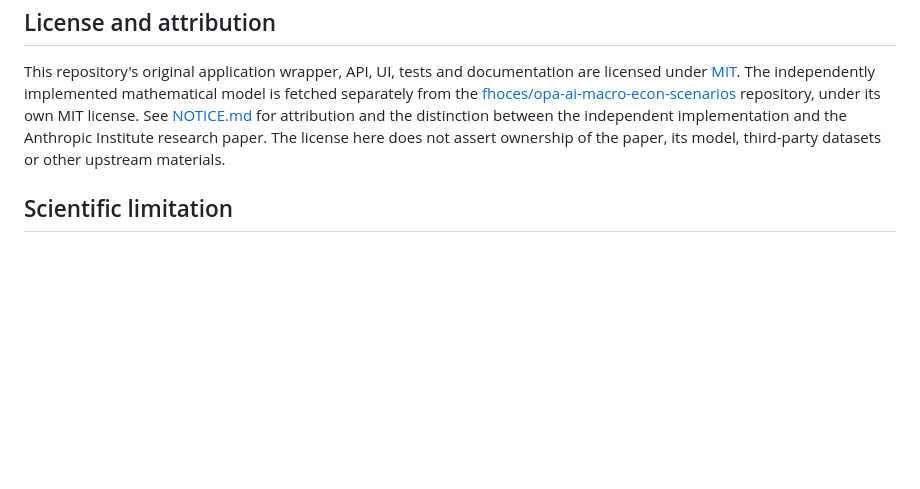
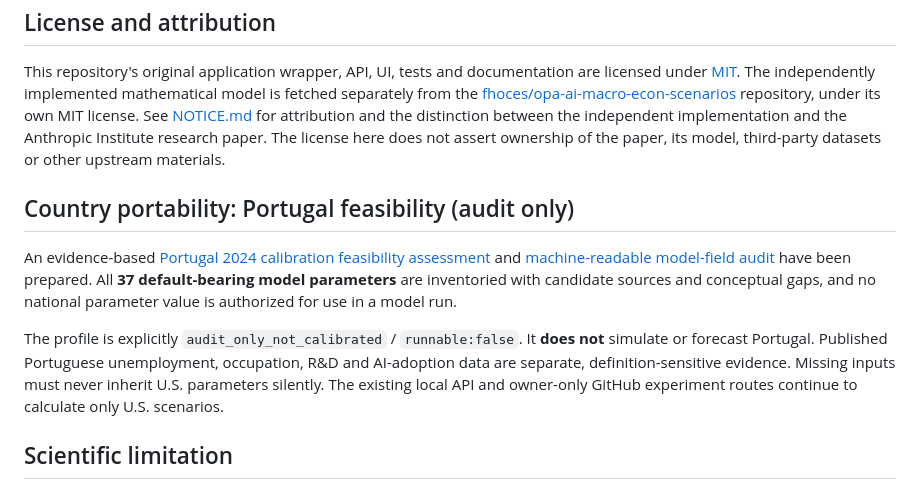
Before and after one commit to Dmitry-dev-pet/truthrail-economic-lab, a Markdown page: README.md, the part around the change. Drawn GitHub-style; blank space fills up the shorter version.

Commit message:
Index Portugal portability audit without enabling national simulations

```diff
--- a/README.md
+++ b/README.md
@@ -230,6 +230,21 @@ and the distinction between the independent implementation and the Anthropic
 Institute research paper. The license here does not assert ownership of the
 paper, its model, third-party datasets or other upstream materials.
 
+## Country portability: Portugal feasibility (audit only)
+
+An evidence-based [Portugal 2024 calibration feasibility assessment](country_profiles/portugal/2024/README.md)
+and [machine-readable model-field audit](country_profiles/portugal/2024/calibration_audit.json)
+have been prepared. All **37 default-bearing model parameters** are
+inventoried with candidate sources and conceptual gaps, and no national
+parameter value is authorized for use in a model run.
+
+The profile is explicitly `audit_only_not_calibrated` / `runnable:false`.
+It **does not** simulate or forecast Portugal. Published Portuguese
+unemployment, occupation, R&D and AI-adoption data are separate,
+definition-sensitive evidence. Missing inputs must never inherit
+U.S. parameters silently. The existing local API and owner-only
+GitHub experiment routes continue to calculate only U.S. scenarios.
+
 ## Scientific limitation
 
 This is a United States economic model. Its seven scenario dials are
```
